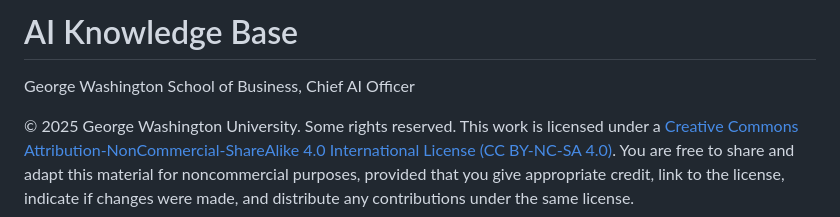
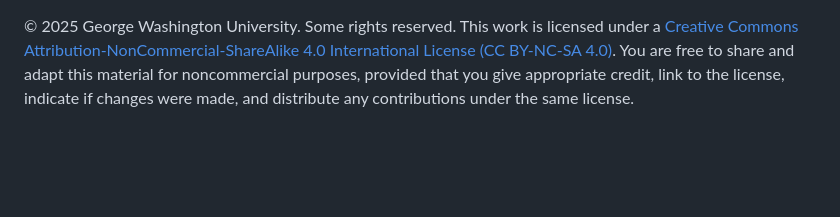
Before and after one commit to jphall663/gwsb_caio, a Markdown page: README.md, the part around the change. Drawn GitHub-style; blank space fills up the shorter version.

```diff
--- a/README.md
+++ b/README.md
@@ -1,6 +1,3 @@
-# AI Knowledge Base
-George Washington School of Business, Chief AI Officer
-
 © 2025 George Washington University. Some rights reserved.  This work is licensed under a [Creative Commons Attribution-NonCommercial-ShareAlike 4.0 International License (CC BY-NC-SA 4.0)](https://creativecommons.org/licenses/by-nc-sa/4.0/).
 You are free to share and adapt this material for noncommercial purposes, provided that you give appropriate credit, link to the license, indicate if changes were made, and distribute any contributions under the same license.
 
```
